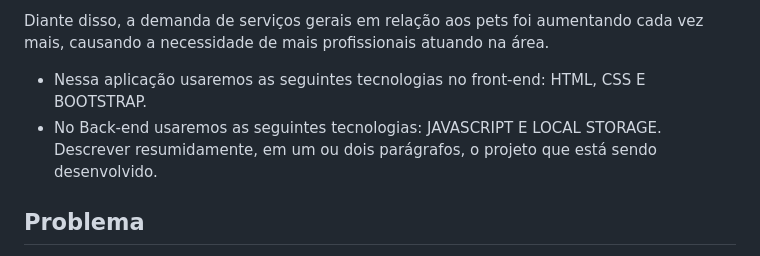
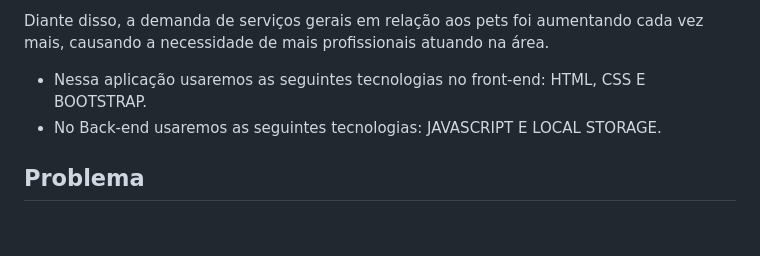
Before and after one commit to ICEI-PUC-Minas-PCO-SI/pco-si-2023-1-p1-proj-web-t2-g4-petshop, a Markdown page: docs/context.md, the part around the change. Drawn GitHub-style; blank space fills up the shorter version.

Commit message:
Atualizar o context.md

```diff
--- a/docs/context.md
+++ b/docs/context.md
@@ -6,7 +6,7 @@ Diante disso, a demanda de serviços gerais em relação aos pets foi aumentando
 
 * Nessa aplicação usaremos as seguintes tecnologias no front-end: HTML, CSS E BOOTSTRAP.
 * No Back-end usaremos as seguintes tecnologias: JAVASCRIPT E LOCAL STORAGE.
-Descrever resumidamente, em um ou dois parágrafos, o projeto que está sendo desenvolvido.
+
 
 ## Problema
 
```
